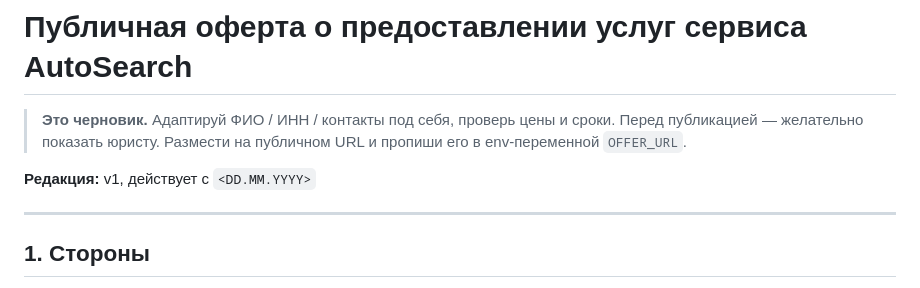
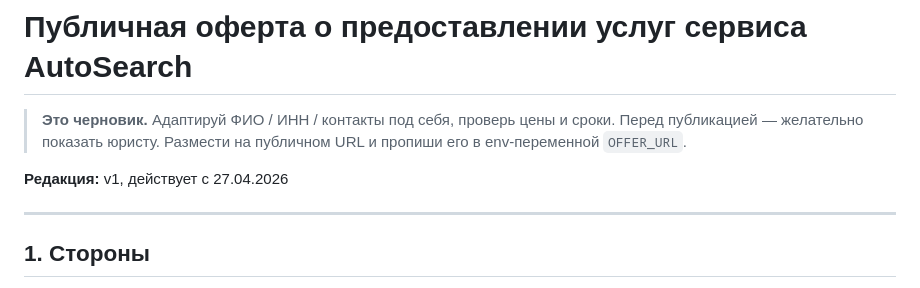
Before and after one commit to AlexOpasnost/avito-monitor-bot, a Markdown page: docs/OFFER.md, the part around the change. GitHub-like rendering.

```diff
--- a/docs/OFFER.md
+++ b/docs/OFFER.md
@@ -2,7 +2,7 @@
 
 > **Это черновик.** Адаптируй ФИО / ИНН / контакты под себя, проверь цены и сроки. Перед публикацией — желательно показать юристу. Размести на публичном URL и пропиши его в env-переменной `OFFER_URL`.
 
-**Редакция:** v1, действует с `<DD.MM.YYYY>`
+**Редакция:** v1, действует с 27.04.2026
 
 ---
 
```
Also changed, not shown: docs/PRIVACY.md (+1 -1 lines).
